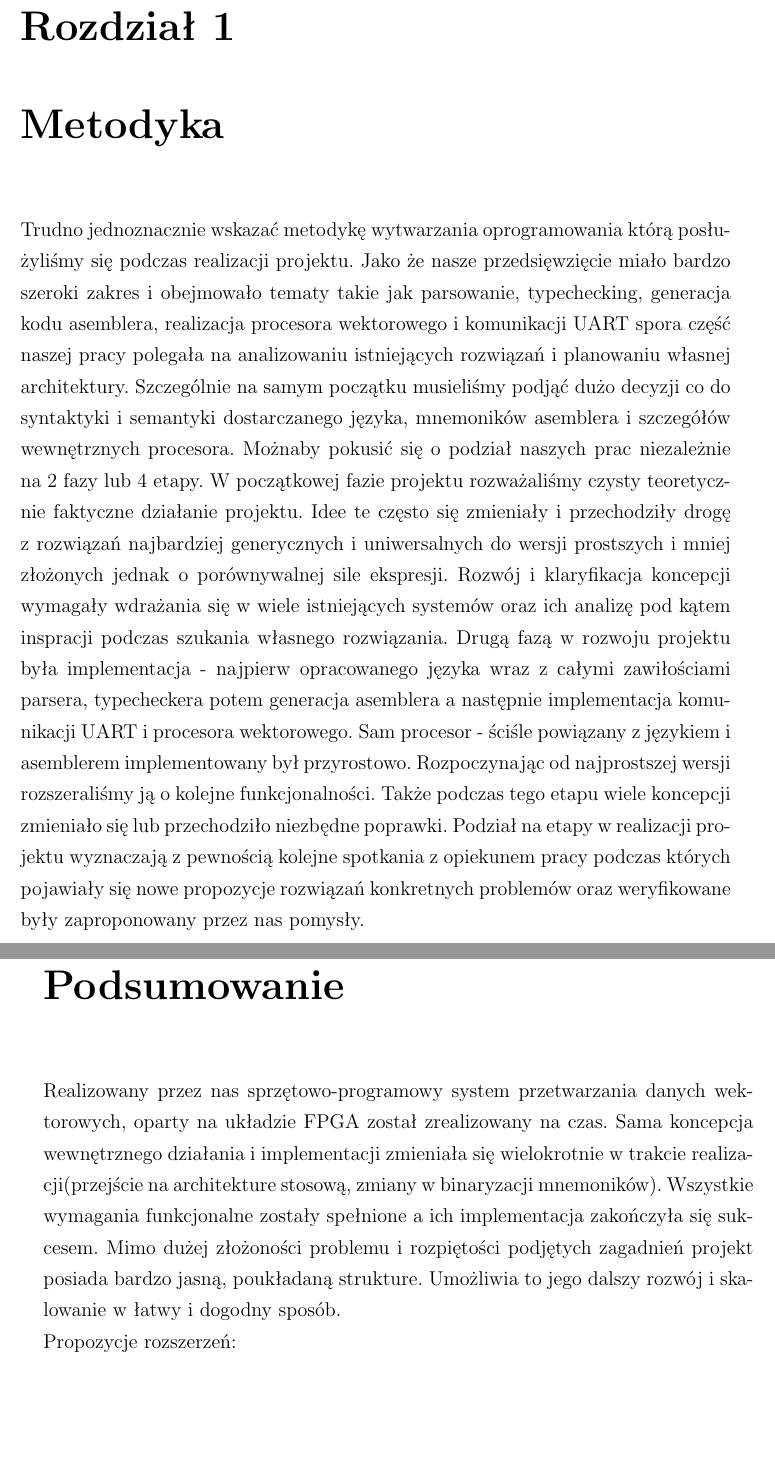
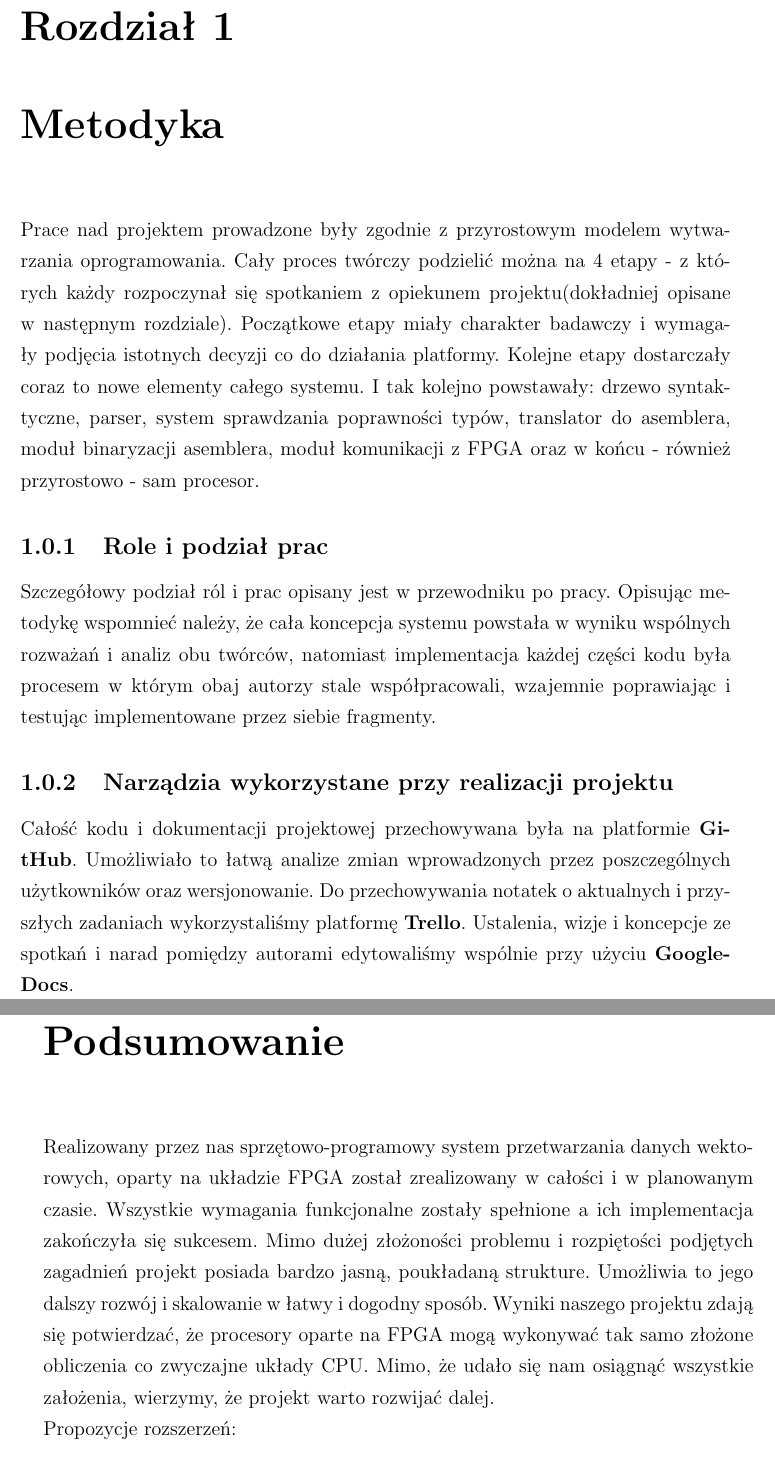
Before and after one commit to piotrMocz/fpga-coprocessor, a LaTeX thesis (docs/dok_proc/main.tex, which reads docs/dok_proc/chapters/five.tex, docs/dok_proc/chapters/one.tex): two parts of pages 3 and 8 of 8, joined at a grey line, cut so that both start at the same text, the shorter picture padded with empty space. Compiled offline with pdfLaTeX.

Commit message:
Dokumentacja procesowa

```diff
--- a/docs/dok_proc/chapters/five.tex
+++ b/docs/dok_proc/chapters/five.tex
@@ -1,4 +1,4 @@
-Realizowany przez nas sprzętowo-programowy system przetwarzania danych wektorowych, oparty na układzie FPGA został zrealizowany na czas. Sama koncepcja wewnętrznego działania i implementacji zmieniała się wielokrotnie w trakcie realizacji(przejście na architekture stosową, zmiany w binaryzacji mnemoników). Wszystkie wymagania funkcjonalne zostały spełnione a ich implementacja zakończyła się sukcesem. Mimo dużej złożoności problemu i rozpiętości podjętych zagadnień projekt posiada bardzo jasną, poukładaną strukture. Umożliwia to jego dalszy rozwój i skalowanie w łatwy i dogodny sposób.\\Propozycje rozszerzeń:
+Realizowany przez nas sprzętowo-programowy system przetwarzania danych wektorowych, oparty na układzie FPGA został zrealizowany w całości i w planowanym czasie. Wszystkie wymagania funkcjonalne zostały spełnione a ich implementacja zakończyła się sukcesem. Mimo dużej złożoności problemu i rozpiętości podjętych zagadnień projekt posiada bardzo jasną, poukładaną strukture. Umożliwia to jego dalszy rozwój i skalowanie w łatwy i dogodny sposób. Wyniki naszego projektu zdają się potwierdzać, że procesory oparte na FPGA mogą wykonywać tak samo złożone obliczenia co zwyczajne układy CPU. Mimo, że udało się nam osiągnąć wszystkie założenia, wierzymy, że projekt warto rozwijać dalej.\\Propozycje rozszerzeń:
 \begin{itemize}
   \item Dodanie do języka nowych rodzajów pętli
   \item Obsługa funkcji w języku
--- a/docs/dok_proc/chapters/one.tex
+++ b/docs/dok_proc/chapters/one.tex
@@ -1 +1,7 @@
-Trudno jednoznacznie wskazać metodykę wytwarzania oprogramowania którą posłużyliśmy się podczas realizacji projektu. Jako że nasze przedsięwzięcie miało bardzo szeroki zakres i obejmowało tematy takie jak parsowanie, typechecking, generacja kodu asemblera, realizacja procesora wektorowego i komunikacji UART spora część naszej pracy polegała na analizowaniu istniejących rozwiązań i planowaniu własnej architektury. Szczególnie na samym początku musieliśmy podjąć dużo decyzji co do syntaktyki i semantyki dostarczanego języka, mnemoników asemblera i szczegółów wewnętrznych procesora. Możnaby pokusić się o podział naszych prac niezależnie na 2 fazy lub 4 etapy. W początkowej fazie projektu rozważaliśmy czysty teoretycznie faktyczne działanie projektu. Idee te często się zmieniały i przechodziły drogę z rozwiązań najbardziej generycznych i uniwersalnych do wersji prostszych i mniej złożonych jednak o porównywalnej sile ekspresji. Rozwój i klaryfikacja koncepcji wymagały wdrażania się w wiele istniejących systemów oraz ich analizę pod kątem inspracji podczas szukania własnego rozwiązania. Drugą fazą w rozwoju projektu była implementacja - najpierw opracowanego języka wraz z całymi zawiłościami parsera, typecheckera potem generacja asemblera a następnie implementacja komunikacji UART i procesora wektorowego. Sam procesor - ściśle powiązany z językiem i asemblerem implementowany był przyrostowo. Rozpoczynając od najprostszej wersji rozszeraliśmy ją o kolejne funkcjonalności. Także podczas tego etapu wiele koncepcji zmieniało się lub przechodziło niezbędne poprawki. Podział na etapy w realizacji projektu wyznaczają z pewnością kolejne spotkania z opiekunem pracy podczas których pojawiały się nowe propozycje rozwiązań konkretnych problemów oraz weryfikowane były zaproponowany przez nas pomysły.
+Prace nad projektem prowadzone były zgodnie z przyrostowym modelem wytwarzania oprogramowania. Cały proces twórczy podzielić można na 4 etapy - z których każdy rozpoczynał się spotkaniem z opiekunem projektu(dokładniej opisane w następnym rozdziale). Początkowe etapy miały charakter badawczy i wymagały podjęcia istotnych decyzji co do działania platformy. Kolejne etapy dostarczały coraz to nowe elementy całego systemu. I tak kolejno powstawały: drzewo syntaktyczne, parser, system sprawdzania poprawności typów, translator do asemblera, moduł binaryzacji asemblera, moduł komunikacji z FPGA oraz w końcu - również przyrostowo - sam procesor.
+
+\subsection{Role i podział prac}
+Szczegółowy podział ról i prac opisany jest w przewodniku po pracy. Opisując metodykę wspomnieć należy, że cała koncepcja systemu powstała w wyniku wspólnych rozważań i analiz obu twórców, natomiast implementacja każdej części kodu była procesem w którym obaj autorzy stale współpracowali, wzajemnie poprawiając i testując implementowane przez siebie fragmenty.
+
+\subsection{Narządzia wykorzystane przy realizacji projektu}
+Całość kodu i dokumentacji projektowej przechowywana była na platformie \textbf{GitHub}. Umożliwiało to łatwą analize zmian wprowadzonych przez poszczególnych użytkowników oraz wersjonowanie. Do przechowywania notatek o aktualnych i przyszłych zadaniach wykorzystaliśmy platformę \textbf{Trello}. Ustalenia, wizje i koncepcje ze spotkań i narad pomiędzy autorami edytowaliśmy wspólnie przy użyciu \textbf{GoogleDocs}.
```
Also changed, not shown: docs/dok_proc/chapters/four.tex (+4 -4 lines).
